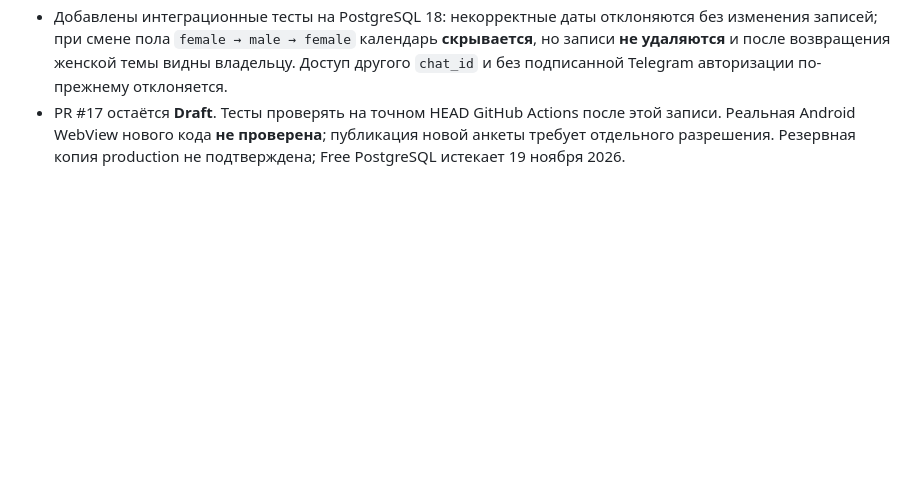
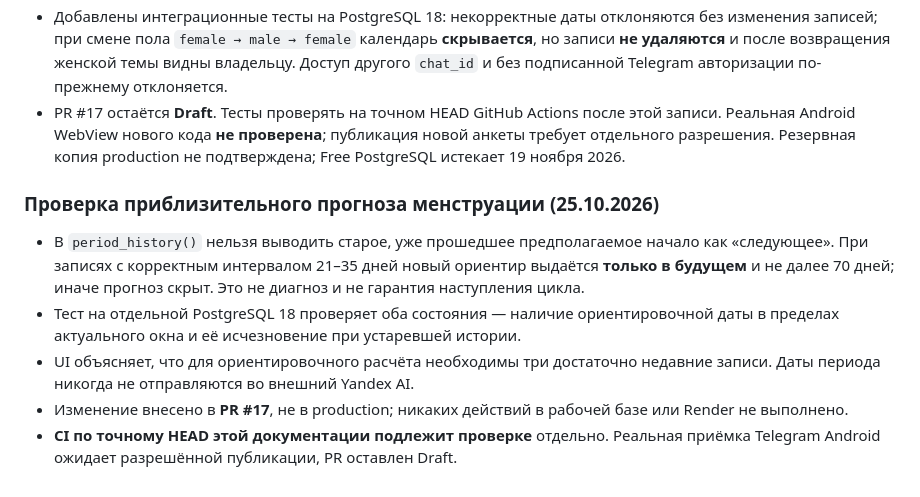
Before and after one commit to smirnovka907-crypto/formiq-bot, a Markdown page: docs/PROJECT_STATUS.md, the part around the change. Drawn GitHub-style; blank space fills up the shorter version.

Commit message:
docs(status): document non-stale menstrual estimates and production-safe V6 release gate

```diff
--- a/docs/PROJECT_STATUS.md
+++ b/docs/PROJECT_STATUS.md
@@ -793,3 +793,23 @@ Telegram-бота, изменения токенов/webhook, Render deploy ил
   нового кода **не проверена**; публикация новой анкеты
   требует отдельного разрешения. Резервная копия production
   не подтверждена; Free PostgreSQL истекает 19 ноября 2026.
+
+
+### Проверка приблизительного прогноза менструации (25.10.2026)
+
+- В `period_history()` нельзя выводить старое, уже прошедшее
+  предполагаемое начало как «следующее». При записях с корректным
+  интервалом 21–35 дней новый ориентир выдаётся **только в будущем**
+  и не далее 70 дней; иначе прогноз скрыт. Это не диагноз и не
+  гарантия наступления цикла.
+- Тест на отдельной PostgreSQL 18 проверяет оба состояния —
+  наличие ориентировочной даты в пределах актуального окна
+  и её исчезновение при устаревшей истории.
+- UI объясняет, что для ориентировочного расчёта необходимы
+  три достаточно недавние записи. Даты периода никогда не
+  отправляются во внешний Yandex AI.
+- Изменение внесено в **PR #17**, не в production; никаких действий
+  в рабочей базе или Render не выполнено.
+- **CI по точному HEAD этой документации подлежит проверке**
+  отдельно. Реальная приёмка Telegram Android ожидает
+  разрешённой публикации, PR оставлен Draft.
```
